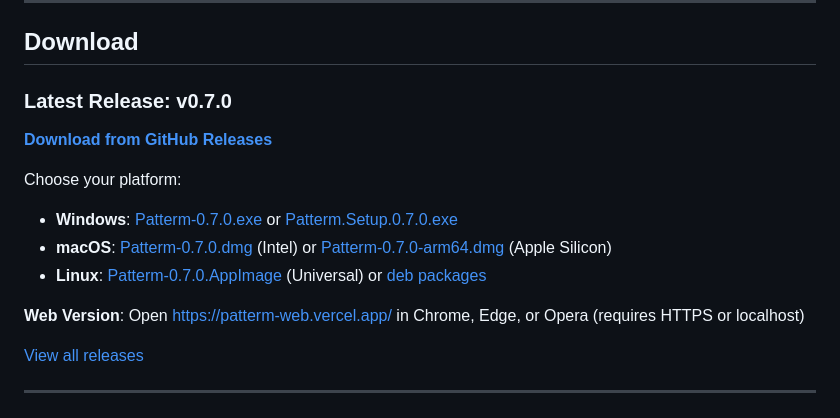
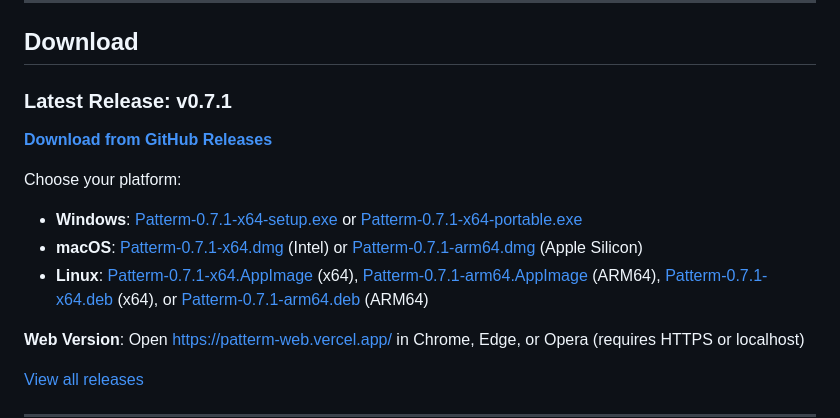
Before and after one commit to oroliy/patterm, a Markdown page: README.md, the part around one of its changes. GitHub-like rendering.

Commit message:
docs: align download links with 0.7.1 artifacts

```diff
--- a/README.md
+++ b/README.md
@@ -133,5 +133,5 @@ npm run web:test     # Run Playwright E2E tests
 
 ## Download
 
-### Latest Release: v0.7.0
+### Latest Release: v0.7.1
 
@@ -139,8 +139,8 @@ npm run web:test     # Run Playwright E2E tests
 
 Choose your platform:
-- **Windows**: [Patterm-0.7.0.exe](https://github.com/oroliy/patterm/releases/download/v0.7.0/Patterm-0.7.0.exe) or [Patterm.Setup.0.7.0.exe](https://github.com/oroliy/patterm/releases/download/v0.7.0/Patterm.Setup.0.7.0.exe)
-- **macOS**: [Patterm-0.7.0.dmg](https://github.com/oroliy/patterm/releases/download/v0.7.0/Patterm-0.7.0.dmg) (Intel) or [Patterm-0.7.0-arm64.dmg](https://github.com/oroliy/patterm/releases/download/v0.7.0/Patterm-0.7.0-arm64.dmg) (Apple Silicon)
-- **Linux**: [Patterm-0.7.0.AppImage](https://github.com/oroliy/patterm/releases/download/v0.7.0/Patterm-0.7.0.AppImage) (Universal) or [deb packages](https://github.com/oroliy/patterm/releases/tag/v0.7.0)
+- **Windows**: [Patterm-0.7.1-x64-setup.exe](https://github.com/oroliy/patterm/releases/download/v0.7.1/Patterm-0.7.1-x64-setup.exe) or [Patterm-0.7.1-x64-portable.exe](https://github.com/oroliy/patterm/releases/download/v0.7.1/Patterm-0.7.1-x64-portable.exe)
+- **macOS**: [Patterm-0.7.1-x64.dmg](https://github.com/oroliy/patterm/releases/download/v0.7.1/Patterm-0.7.1-x64.dmg) (Intel) or [Patterm-0.7.1-arm64.dmg](https://github.com/oroliy/patterm/releases/download/v0.7.1/Patterm-0.7.1-arm64.dmg) (Apple Silicon)
+- **Linux**: [Patterm-0.7.1-x64.AppImage](https://github.com/oroliy/patterm/releases/download/v0.7.1/Patterm-0.7.1-x64.AppImage) (x64), [Patterm-0.7.1-arm64.AppImage](https://github.com/oroliy/patterm/releases/download/v0.7.1/Patterm-0.7.1-arm64.AppImage) (ARM64), [Patterm-0.7.1-x64.deb](https://github.com/oroliy/patterm/releases/download/v0.7.1/Patterm-0.7.1-x64.deb) (x64), or [Patterm-0.7.1-arm64.deb](https://github.com/oroliy/patterm/releases/download/v0.7.1/Patterm-0.7.1-arm64.deb) (ARM64)
 
 **Web Version**: Open https://patterm-web.vercel.app/ in Chrome, Edge, or Opera (requires HTTPS or localhost)
 
```
Also changed, not shown: other parts of README.md (+1 -1 lines).
